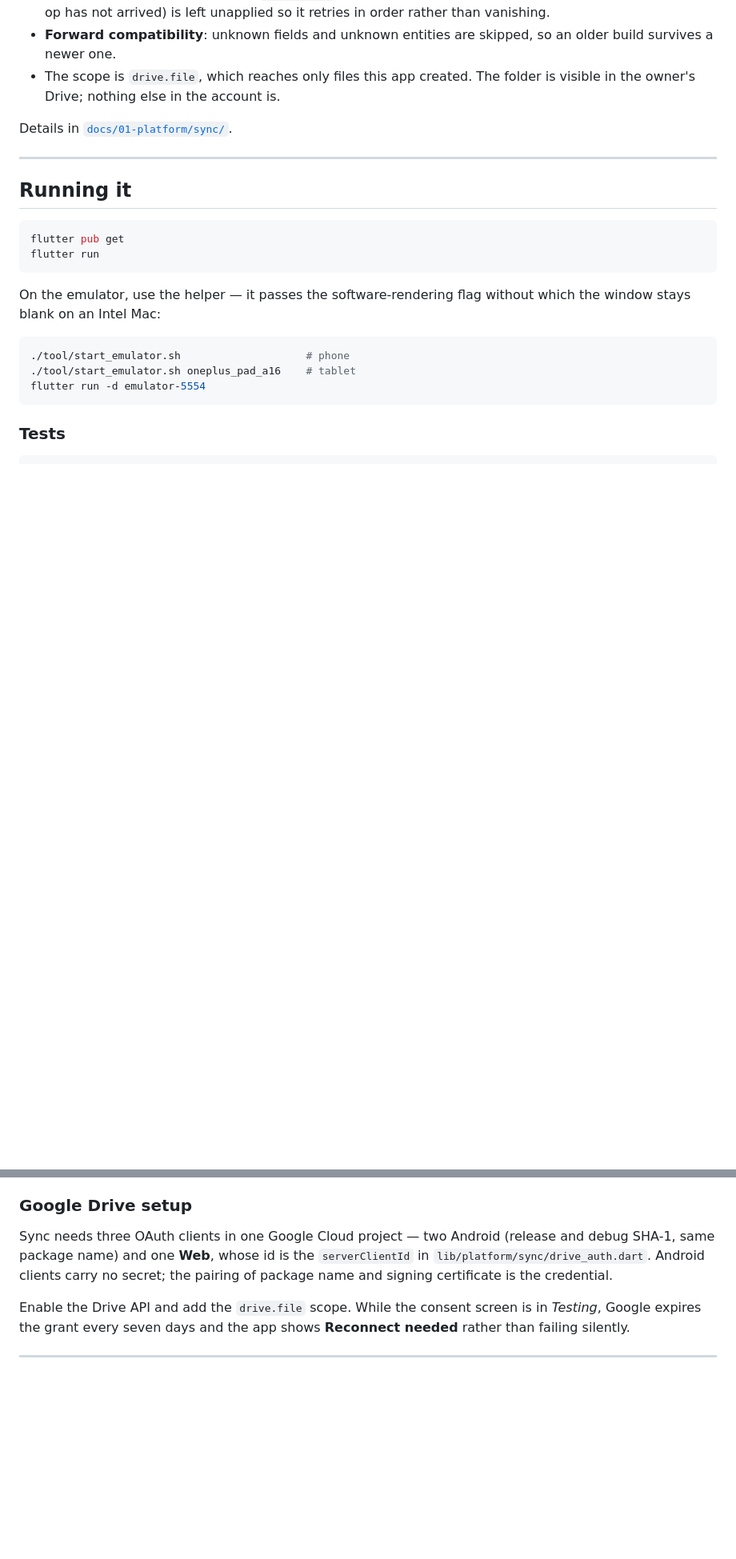
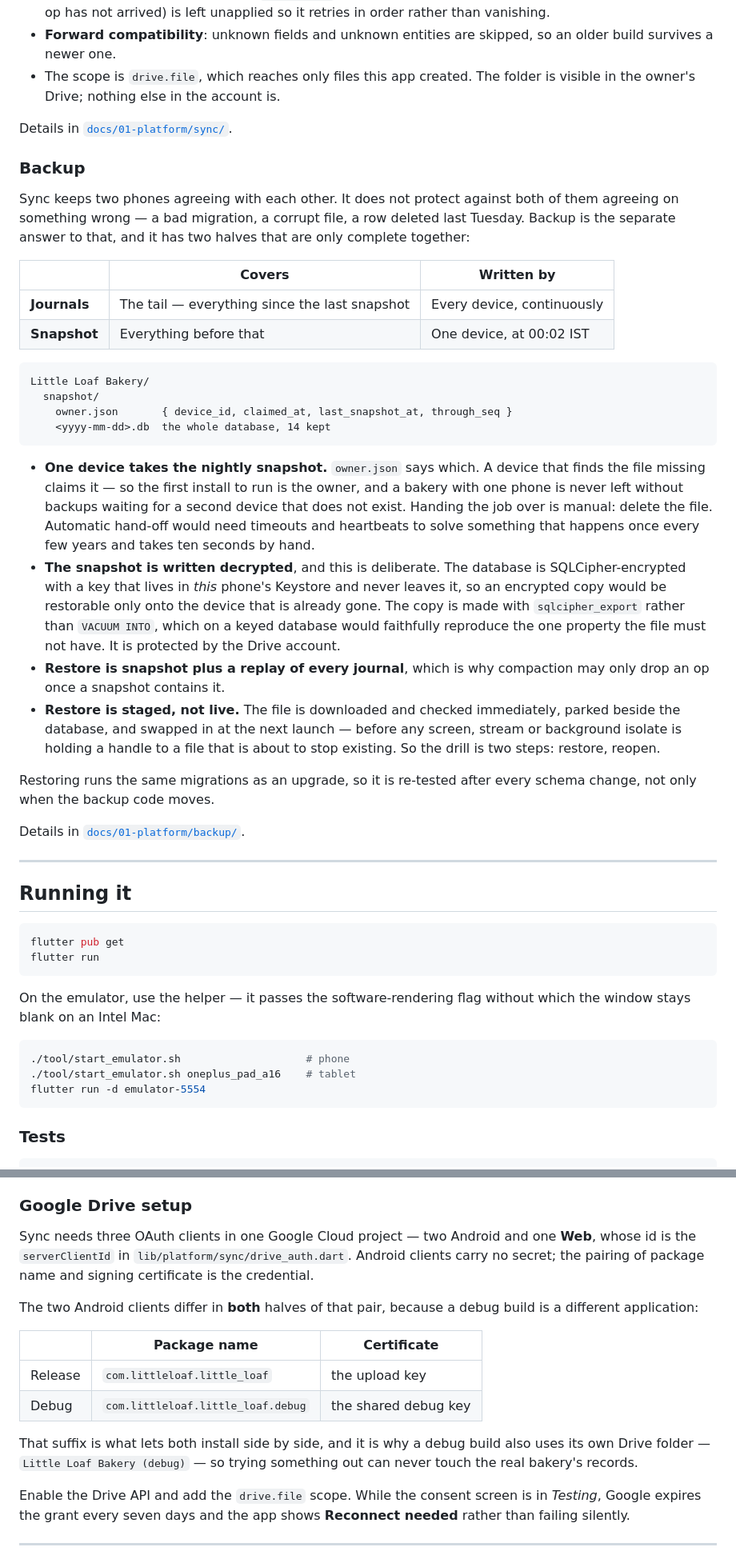
Before and after one commit to kandarpkakkad/little-loaf-bakery, a Markdown page: README.md, 2 parts joined by grey strips. Shown at 80% size. Rendered like a GitHub page; blank space fills up the shorter version.

Commit message:
Describe backup in the README, and correct what had gone stale
There was no Backup section at all — the one subsystem whose whole job is to
survive the others failing, and the README went straight from Sync to Running
it. Adds it: the two halves, why one device owns the nightly snapshot and how
the first install claims it, why the copy is written decrypted, and why a
restore is staged rather than live.

Four things had drifted from the code:

- 19 tables at schema version 9. It is 20 at 15.
- The two Android OAuth clients were described as sharing a package name. They
  stopped doing that when the debug build took an applicationIdSuffix — which
  is also why it gets its own Drive folder, worth saying on the same page.
- The release workflow description predated both fingerprint checks and the
  prune, and said nothing about where the two kinds of APK end up.
- "Still missing" listed journal compaction, reporting and the app lock, all of
  which are built, and invoices, which were removed rather than finished.

Co-Authored-By: Claude Opus 5 (1M context) <noreply@anthropic.com>
Claude-Session: https://claude.ai/code/session_01Xf3PMn9CS2uDxAfBn3rxqf

````diff
--- a/README.md
+++ b/README.md
@@ -122,6 +122,49 @@ Little Loaf Bakery/
 
 Details in [`docs/01-platform/sync/`](docs/01-platform/sync).
 
+### Backup
+
+Sync keeps two phones agreeing with each other. It does not protect against
+both of them agreeing on something wrong — a bad migration, a corrupt file, a
+row deleted last Tuesday. Backup is the separate answer to that, and it has two
+halves that are only complete together:
+
+| | Covers | Written by |
+|---|---|---|
+| **Journals** | The tail — everything since the last snapshot | Every device, continuously |
+| **Snapshot** | Everything before that | One device, at 00:02 IST |
+
+```
+Little Loaf Bakery/
+  snapshot/
+    owner.json       { device_id, claimed_at, last_snapshot_at, through_seq }
+    <yyyy-mm-dd>.db  the whole database, 14 kept
+```
+
+- **One device takes the nightly snapshot.** `owner.json` says which. A device
+  that finds the file missing claims it — so the first install to run is the
+  owner, and a bakery with one phone is never left without backups waiting for
+  a second device that does not exist. Handing the job over is manual: delete
+  the file. Automatic hand-off would need timeouts and heartbeats to solve
+  something that happens once every few years and takes ten seconds by hand.
+- **The snapshot is written decrypted**, and this is deliberate. The database
+  is SQLCipher-encrypted with a key that lives in *this* phone's Keystore and
+  never leaves it, so an encrypted copy would be restorable only onto the
+  device that is already gone. The copy is made with `sqlcipher_export` rather
+  than `VACUUM INTO`, which on a keyed database would faithfully reproduce the
+  one property the file must not have. It is protected by the Drive account.
+- **Restore is snapshot plus a replay of every journal**, which is why
+  compaction may only drop an op once a snapshot contains it.
+- **Restore is staged, not live.** The file is downloaded and checked
+  immediately, parked beside the database, and swapped in at the next launch —
+  before any screen, stream or background isolate is holding a handle to a file
+  that is about to stop existing. So the drill is two steps: restore, reopen.
+
+Restoring runs the same migrations as an upgrade, so it is re-tested after
+every schema change, not only when the backup code moves.
+
+Details in [`docs/01-platform/backup/`](docs/01-platform/backup).
+
 ---
 
 ## Running it
@@ -153,10 +196,22 @@ the binding reports those as pending in whichever test runs next.
 
 ### Google Drive setup
 
-Sync needs three OAuth clients in one Google Cloud project — two Android
-(release and debug SHA-1, same package name) and one **Web**, whose id is the
-`serverClientId` in `lib/platform/sync/drive_auth.dart`. Android clients carry
-no secret; the pairing of package name and signing certificate is the credential.
+Sync needs three OAuth clients in one Google Cloud project — two Android and one
+**Web**, whose id is the `serverClientId` in
+`lib/platform/sync/drive_auth.dart`. Android clients carry no secret; the
+pairing of package name and signing certificate is the credential.
+
+The two Android clients differ in **both** halves of that pair, because a debug
+build is a different application:
+
+| | Package name | Certificate |
+|---|---|---|
+| Release | `com.littleloaf.little_loaf` | the upload key |
+| Debug | `com.littleloaf.little_loaf.debug` | the shared debug key |
+
+That suffix is what lets both install side by side, and it is why a debug build
+also uses its own Drive folder — `Little Loaf Bakery (debug)` — so trying
+something out can never touch the real bakery's records.
 
 Enable the Drive API and add the `drive.file` scope. While the consent screen is
 in *Testing*, Google expires the grant every seven days and the app shows
````
Also changed, not shown: other parts of README.md (+22 -9 lines).
